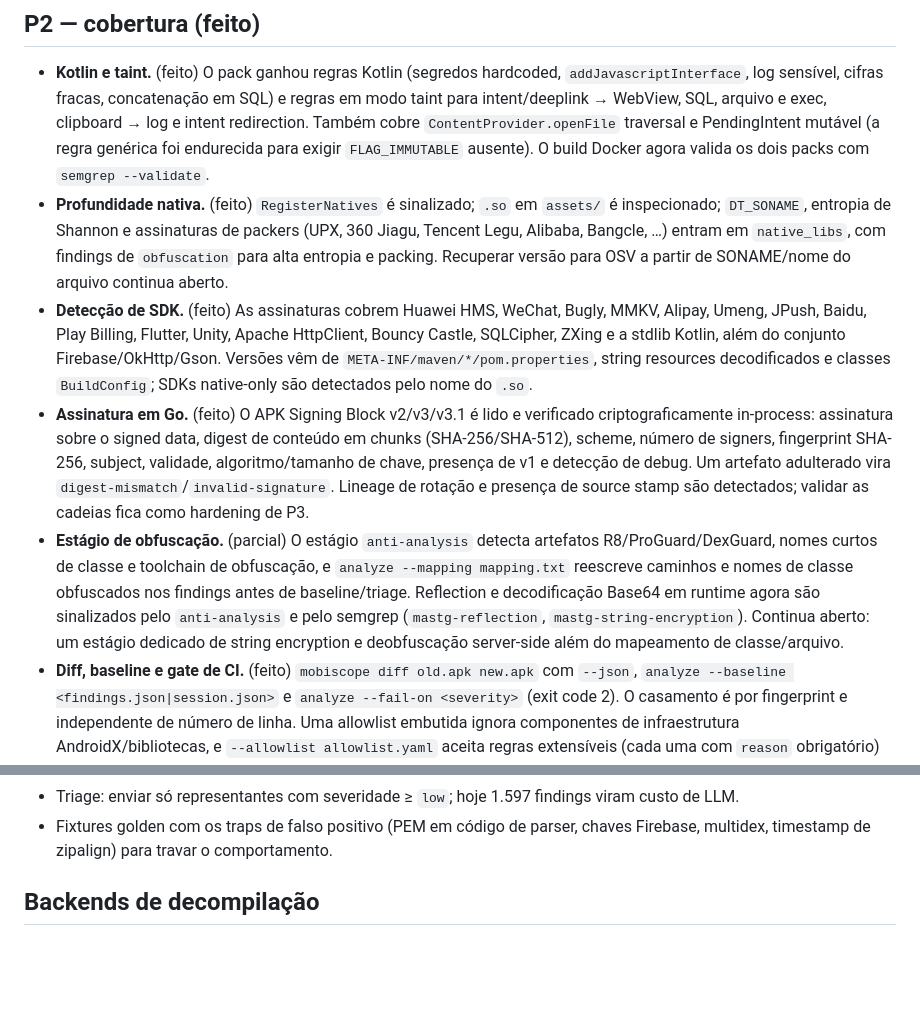
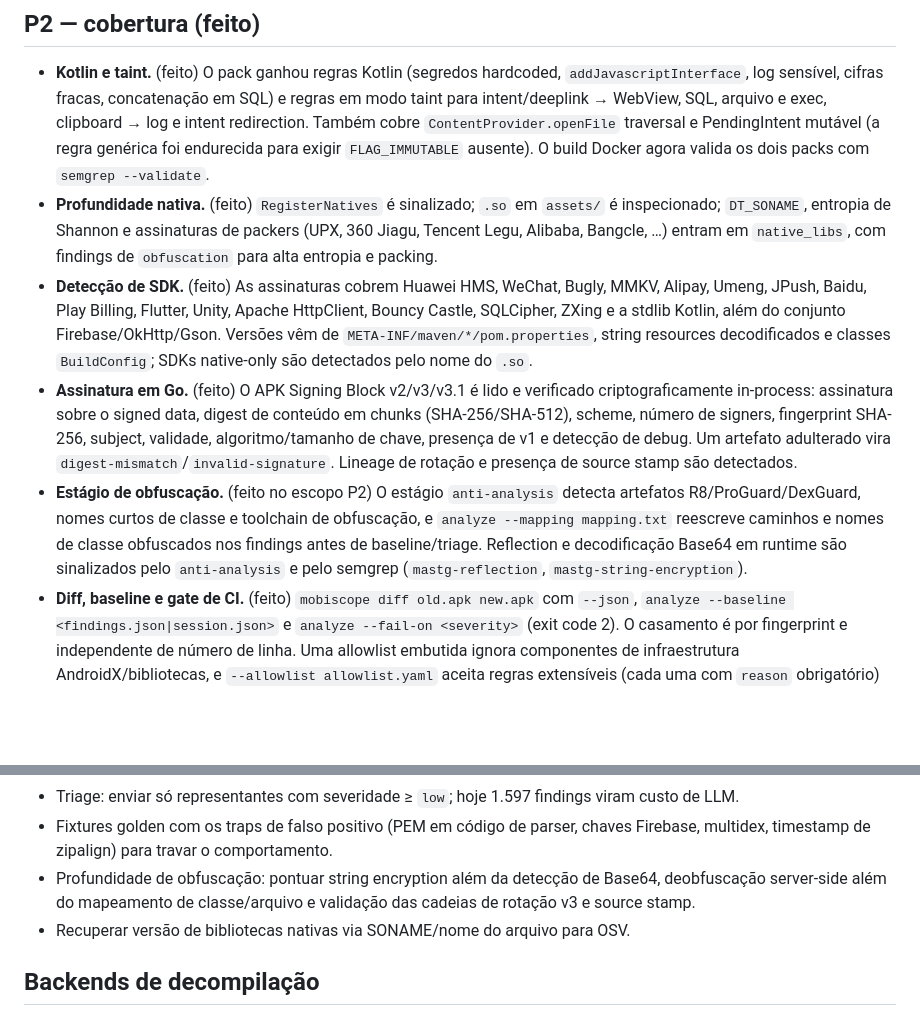
Before and after one commit to dedek0/mobiscope, a Markdown page: docs/roadmap.pt-BR.md, 2 parts joined by grey strips. Rendered like a GitHub page; blank space fills up the shorter version.

```diff
--- a/docs/roadmap.pt-BR.md
+++ b/docs/roadmap.pt-BR.md
@@ -169,8 +169,6 @@ e só cai para a árvore decompilada quando o parse nativo falha. Veja o
   `assets/` é inspecionado; `DT_SONAME`, entropia de Shannon e assinaturas de
   packers (UPX, 360 Jiagu, Tencent Legu, Alibaba, Bangcle, …) entram em
   `native_libs`, com findings de `obfuscation` para alta entropia e packing.
-  Recuperar versão para OSV a partir de SONAME/nome do arquivo continua
-  aberto.
 - **Detecção de SDK.** (feito) As assinaturas cobrem Huawei HMS, WeChat,
   Bugly, MMKV, Alipay, Umeng, JPush, Baidu, Play Billing, Flutter, Unity,
   Apache HttpClient, Bouncy Castle, SQLCipher, ZXing e a stdlib Kotlin, além
@@ -183,15 +181,13 @@ e só cai para a árvore decompilada quando o parse nativo falha. Veja o
   fingerprint SHA-256, subject, validade, algoritmo/tamanho de chave, presença
   de v1 e detecção de debug. Um artefato adulterado vira
   `digest-mismatch`/`invalid-signature`. Lineage de rotação e presença de
-  source stamp são detectados; validar as cadeias fica como hardening de P3.
-- **Estágio de obfuscação.** (parcial) O estágio `anti-analysis` detecta
-  artefatos R8/ProGuard/DexGuard, nomes curtos de classe e toolchain de
-  obfuscação, e `analyze --mapping mapping.txt` reescreve caminhos e nomes de
-  classe obfuscados nos findings antes de baseline/triage. Reflection e
-  decodificação Base64 em runtime agora são sinalizados pelo `anti-analysis`
-  e pelo semgrep (`mastg-reflection`, `mastg-string-encryption`). Continua
-  aberto: um estágio dedicado de string encryption e deobfuscação server-side
-  além do mapeamento de classe/arquivo.
+  source stamp são detectados.
+- **Estágio de obfuscação.** (feito no escopo P2) O estágio `anti-analysis`
+  detecta artefatos R8/ProGuard/DexGuard, nomes curtos de classe e toolchain
+  de obfuscação, e `analyze --mapping mapping.txt` reescreve caminhos e nomes
+  de classe obfuscados nos findings antes de baseline/triage. Reflection e
+  decodificação Base64 em runtime são sinalizados pelo `anti-analysis` e pelo
+  semgrep (`mastg-reflection`, `mastg-string-encryption`).
 - **Diff, baseline e gate de CI.** (feito) `mobiscope diff old.apk new.apk`
   com `--json`, `analyze --baseline <findings.json|session.json>` e
   `analyze --fail-on <severity>` (exit code 2). O casamento é por fingerprint
@@ -217,6 +213,10 @@ e só cai para a árvore decompilada quando o parse nativo falha. Veja o
 - Fixtures golden com os traps de falso positivo (PEM em código de parser,
   chaves Firebase, multidex, timestamp de zipalign) para travar o
   comportamento.
+- Profundidade de obfuscação: pontuar string encryption além da detecção de
+  Base64, deobfuscação server-side além do mapeamento de classe/arquivo e
+  validação das cadeias de rotação v3 e source stamp.
+- Recuperar versão de bibliotecas nativas via SONAME/nome do arquivo para OSV.
 
 ## Backends de decompilação
 
```
Also changed, not shown: docs/roadmap.md (+11 -10 lines).
